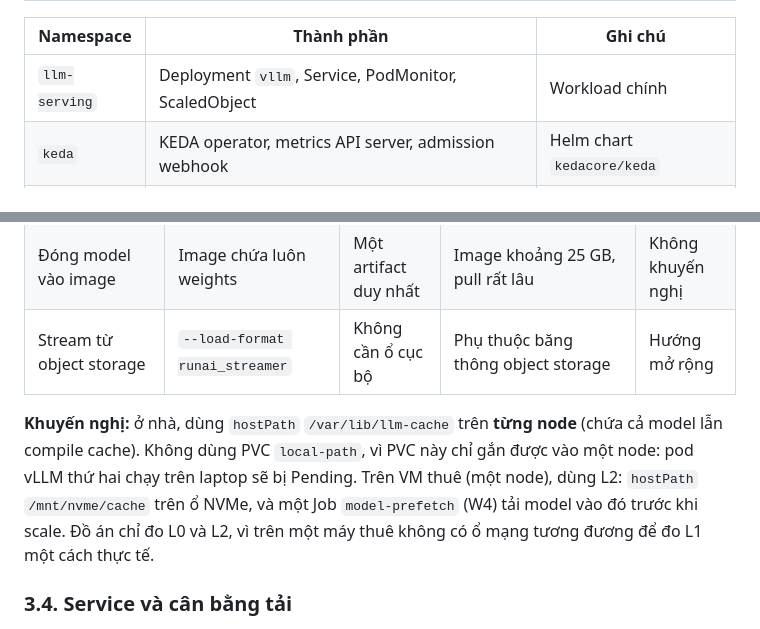
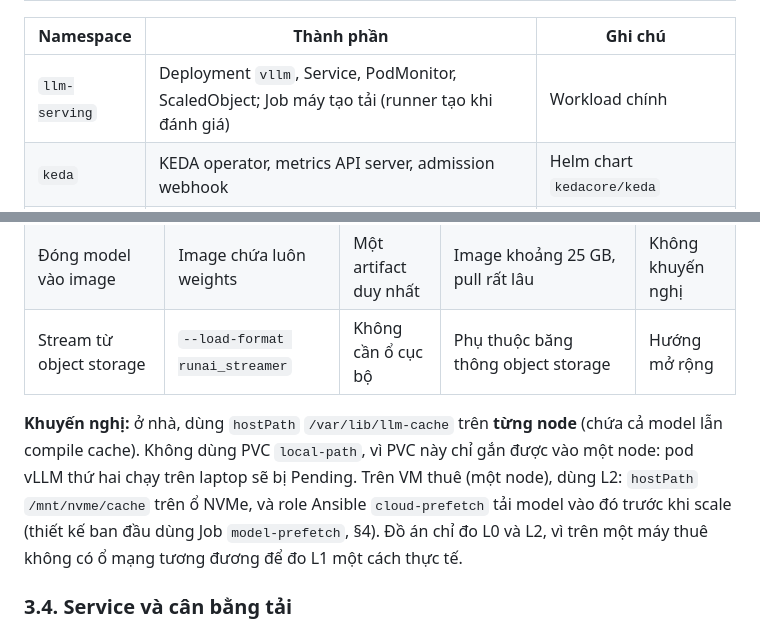
Before and after one commit to bi6-cat/llm-k8s-autoscaling, a Markdown page: docs/chi-tiet/03-kien-truc-autoscaling.md, 2 parts joined by grey strips. Drawn GitHub-style.

Commit message:
docs: fix the review findings on figure 2: wider gap for the request fan-out, dedicated cores only on cloud, Argo CD applies every namespace, namespace table and prefetch role in sync (TR8)

```diff
--- a/docs/chi-tiet/03-kien-truc-autoscaling.md
+++ b/docs/chi-tiet/03-kien-truc-autoscaling.md
@@ -47,7 +47,7 @@
 
 | Namespace | Thành phần | Ghi chú |
 |---|---|---|
-| `llm-serving` | Deployment `vllm`, Service, PodMonitor, ScaledObject | Workload chính |
+| `llm-serving` | Deployment `vllm`, Service, PodMonitor, ScaledObject; Job máy tạo tải (runner tạo khi đánh giá) | Workload chính |
 | `keda` | KEDA operator, metrics API server, admission webhook | Helm chart `kedacore/keda` |
 | `monitoring` | Prometheus Operator, Prometheus, **Alertmanager**, Grafana, kube-state-metrics, node-exporter | Helm chart `kube-prometheus-stack` |
 | `gpu` | Device plugin, exporter GPU | Helm chart của NVIDIA |
@@ -110,7 +110,7 @@ Manifest thật nằm trong repo, mỗi dòng có comment giải thích: [common
 | Đóng model vào image | Image chứa luôn weights | Một artifact duy nhất | Image khoảng 25 GB, pull rất lâu | Không khuyến nghị |
 | Stream từ object storage | `--load-format runai_streamer` | Không cần ổ cục bộ | Phụ thuộc băng thông object storage | Hướng mở rộng |
 
-**Khuyến nghị:** ở nhà, dùng `hostPath` `/var/lib/llm-cache` trên **từng node** (chứa cả model lẫn compile cache). Không dùng PVC `local-path`, vì PVC này chỉ gắn được vào một node: pod vLLM thứ hai chạy trên laptop sẽ bị Pending. Trên VM thuê (một node), dùng L2: `hostPath` `/mnt/nvme/cache` trên ổ NVMe, và một Job `model-prefetch` (W4) tải model vào đó trước khi scale. Đồ án chỉ đo L0 và L2, vì trên một máy thuê không có ổ mạng tương đương để đo L1 một cách thực tế.
+**Khuyến nghị:** ở nhà, dùng `hostPath` `/var/lib/llm-cache` trên **từng node** (chứa cả model lẫn compile cache). Không dùng PVC `local-path`, vì PVC này chỉ gắn được vào một node: pod vLLM thứ hai chạy trên laptop sẽ bị Pending. Trên VM thuê (một node), dùng L2: `hostPath` `/mnt/nvme/cache` trên ổ NVMe, và role Ansible `cloud-prefetch` tải model vào đó trước khi scale (thiết kế ban đầu dùng Job `model-prefetch`, §4). Đồ án chỉ đo L0 và L2, vì trên một máy thuê không có ổ mạng tương đương để đo L1 một cách thực tế.
 
 ### 3.4. Service và cân bằng tải
 
```
Also changed, not shown: docs/images/png/02-kien-truc-tong-the.png, 3 other files.
